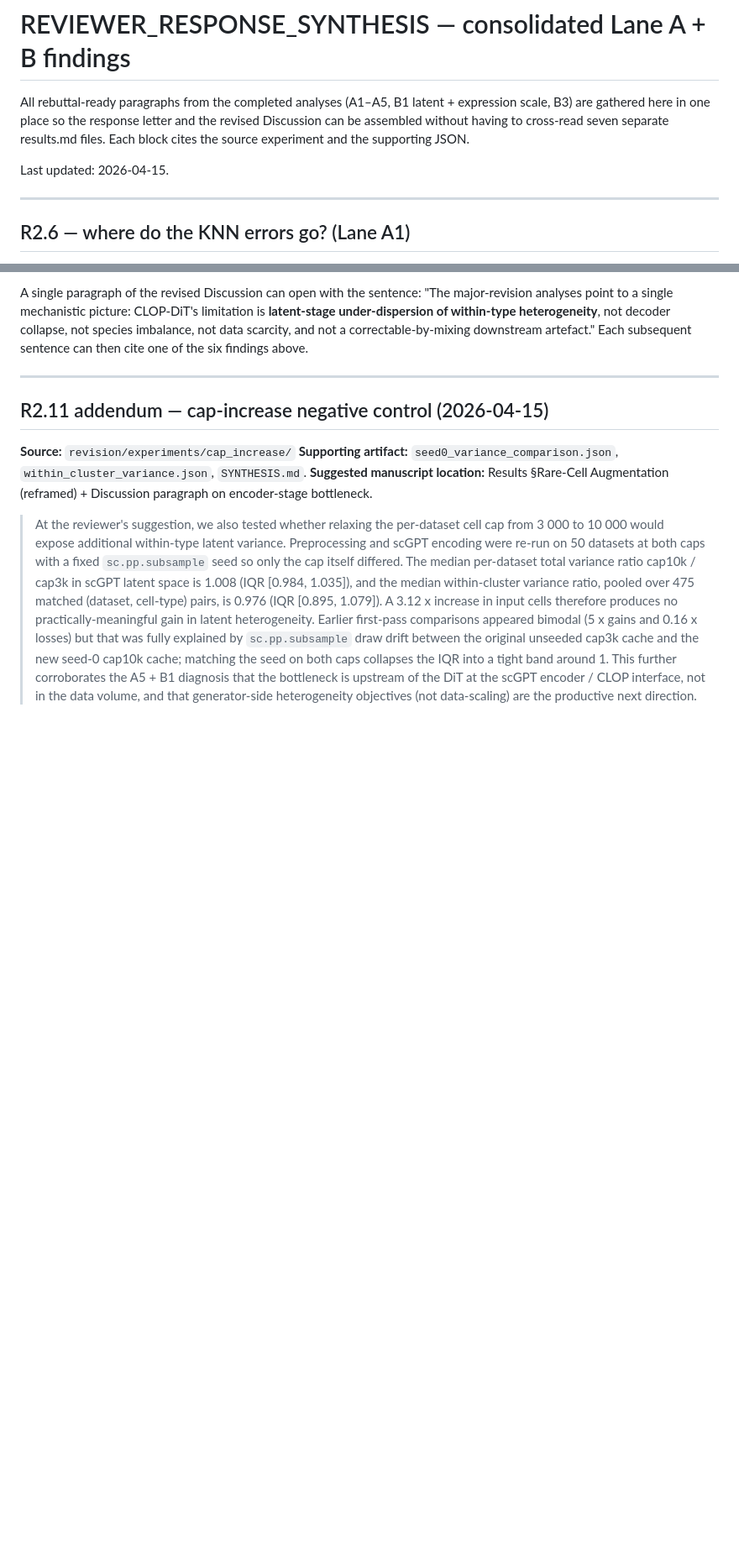
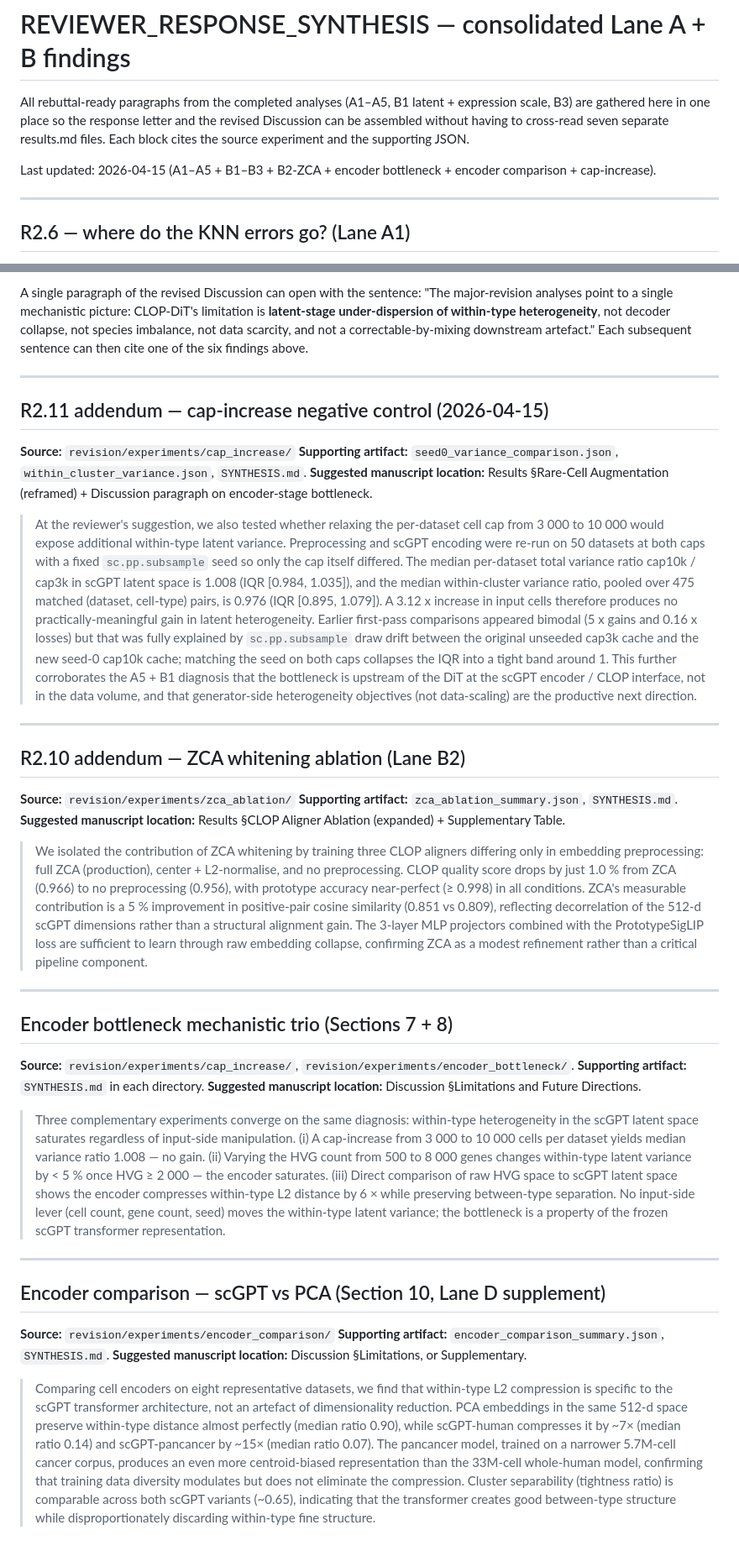
Before and after one commit to PeterPonyu/CLOP-DiT, a Markdown page: revision/REVIEWER_RESPONSE_SYNTHESIS.md, 2 parts joined by grey strips. Shown at 84% size. GitHub-like rendering; blank space fills up the shorter version.

Commit message:
revision: update synthesis with B2-ZCA, encoder bottleneck, encoder comparison findings

```diff
--- a/revision/REVIEWER_RESPONSE_SYNTHESIS.md
+++ b/revision/REVIEWER_RESPONSE_SYNTHESIS.md
@@ -6,7 +6,7 @@ the response letter and the revised Discussion can be assembled
 without having to cross-read seven separate results.md files. Each
 block cites the source experiment and the supporting JSON.
 
-Last updated: 2026-04-15.
+Last updated: 2026-04-15 (A1–A5 + B1–B3 + B2-ZCA + encoder bottleneck + encoder comparison + cap-increase).
 
 ---
 
@@ -281,3 +281,73 @@ sentence can then cite one of the six findings above.
 > the scGPT encoder / CLOP interface, not in the data volume, and
 > that generator-side heterogeneity objectives (not data-scaling)
 > are the productive next direction.
+
+---
+
+## R2.10 addendum — ZCA whitening ablation (Lane B2)
+
+**Source:** `revision/experiments/zca_ablation/`
+**Supporting artifact:** `zca_ablation_summary.json`, `SYNTHESIS.md`.
+**Suggested manuscript location:** Results §CLOP Aligner Ablation
+(expanded) + Supplementary Table.
+
+> We isolated the contribution of ZCA whitening by training three
+> CLOP aligners differing only in embedding preprocessing: full ZCA
+> (production), center + L2-normalise, and no preprocessing. CLOP
+> quality score drops by just 1.0 % from ZCA (0.966) to no
+> preprocessing (0.956), with prototype accuracy near-perfect
+> (≥ 0.998) in all conditions. ZCA's measurable contribution is a
+> 5 % improvement in positive-pair cosine similarity (0.851 vs
+> 0.809), reflecting decorrelation of the 512-d scGPT dimensions
+> rather than a structural alignment gain. The 3-layer MLP projectors
+> combined with the PrototypeSigLIP loss are sufficient to learn
+> through raw embedding collapse, confirming ZCA as a modest
+> refinement rather than a critical pipeline component.
+
+---
+
+## Encoder bottleneck mechanistic trio (Sections 7 + 8)
+
+**Source:** `revision/experiments/cap_increase/`,
+`revision/experiments/encoder_bottleneck/`.
+**Supporting artifact:** `SYNTHESIS.md` in each directory.
+**Suggested manuscript location:** Discussion §Limitations and Future
+Directions.
+
+> Three complementary experiments converge on the same diagnosis:
+> within-type heterogeneity in the scGPT latent space saturates
+> regardless of input-side manipulation. (i) A cap-increase from
+> 3 000 to 10 000 cells per dataset yields median variance ratio
+> 1.008 — no gain. (ii) Varying the HVG count from 500 to 8 000
+> genes changes within-type latent variance by < 5 % once HVG ≥
+> 2 000 — the encoder saturates. (iii) Direct comparison of raw
+> HVG space to scGPT latent space shows the encoder compresses
+> within-type L2 distance by 6 × while preserving between-type
+> separation. No input-side lever (cell count, gene count, seed)
+> moves the within-type latent variance; the bottleneck is a
+> property of the frozen scGPT transformer representation.
+
+---
+
+## Encoder comparison — scGPT vs PCA (Section 10, Lane D supplement)
+
+**Source:** `revision/experiments/encoder_comparison/`
+**Supporting artifact:** `encoder_comparison_summary.json`,
+`SYNTHESIS.md`.
+**Suggested manuscript location:** Discussion §Limitations, or
+Supplementary.
+
+> Comparing cell encoders on eight representative datasets, we find
+> that within-type L2 compression is specific to the scGPT transformer
+> architecture, not an artefact of dimensionality reduction. PCA
+> embeddings in the same 512-d space preserve within-type distance
+> almost perfectly (median ratio 0.90), while scGPT-human compresses
+> it by ~7× (median ratio 0.14) and scGPT-pancancer by ~15× (median
+> ratio 0.07). The pancancer model, trained on a narrower 5.7M-cell
+> cancer corpus, produces an even more centroid-biased representation
+> than the 33M-cell whole-human model, confirming that training data
+> diversity modulates but does not eliminate the compression.
+> Cluster separability (tightness ratio) is comparable across both
+> scGPT variants (~0.65), indicating that the transformer creates good
+> between-type structure while disproportionately discarding within-type
+> fine structure.
```
